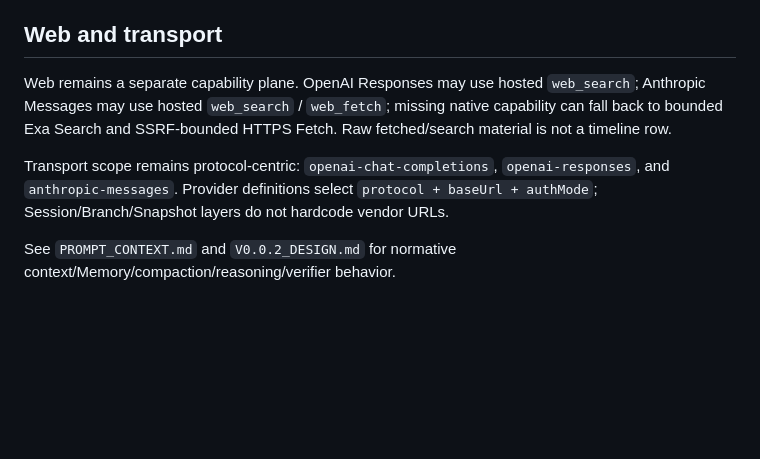
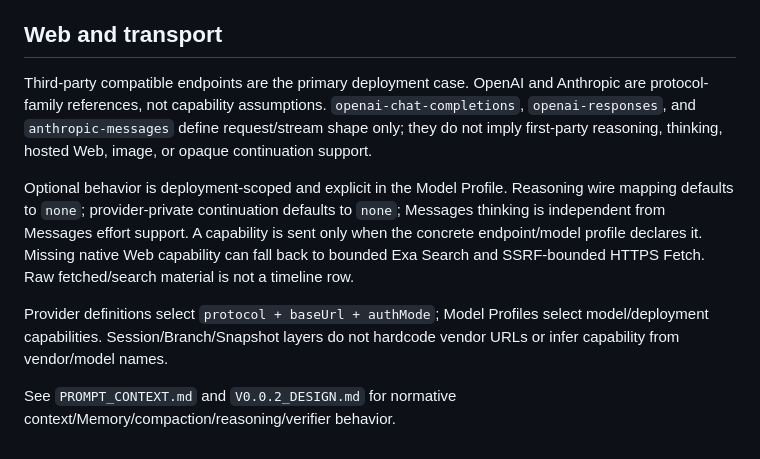
Before and after one commit to Xs-trek/Moyu_chat, a Markdown page: README.md, the part around the change. Drawn GitHub-style; blank space fills up the shorter version.

Commit message:
post-change checkpoint

```diff
--- a/README.md
+++ b/README.md
@@ -41,8 +41,10 @@ Smart verification separates verifier validity from answer verdict. A verifier m
 
 ## Web and transport
 
-Web remains a separate capability plane. OpenAI Responses may use hosted `web_search`; Anthropic Messages may use hosted `web_search` / `web_fetch`; missing native capability can fall back to bounded Exa Search and SSRF-bounded HTTPS Fetch. Raw fetched/search material is not a timeline row.
+Third-party compatible endpoints are the primary deployment case. OpenAI and Anthropic are protocol-family references, not capability assumptions. `openai-chat-completions`, `openai-responses`, and `anthropic-messages` define request/stream shape only; they do not imply first-party reasoning, thinking, hosted Web, image, or opaque continuation support.
 
-Transport scope remains protocol-centric: `openai-chat-completions`, `openai-responses`, and `anthropic-messages`. Provider definitions select `protocol + baseUrl + authMode`; Session/Branch/Snapshot layers do not hardcode vendor URLs.
+Optional behavior is deployment-scoped and explicit in the Model Profile. Reasoning wire mapping defaults to `none`; provider-private continuation defaults to `none`; Messages thinking is independent from Messages effort support. A capability is sent only when the concrete endpoint/model profile declares it. Missing native Web capability can fall back to bounded Exa Search and SSRF-bounded HTTPS Fetch. Raw fetched/search material is not a timeline row.
+
+Provider definitions select `protocol + baseUrl + authMode`; Model Profiles select model/deployment capabilities. Session/Branch/Snapshot layers do not hardcode vendor URLs or infer capability from vendor/model names.
 
 See `PROMPT_CONTEXT.md` and `V0.0.2_DESIGN.md` for normative context/Memory/compaction/reasoning/verifier behavior.
```
